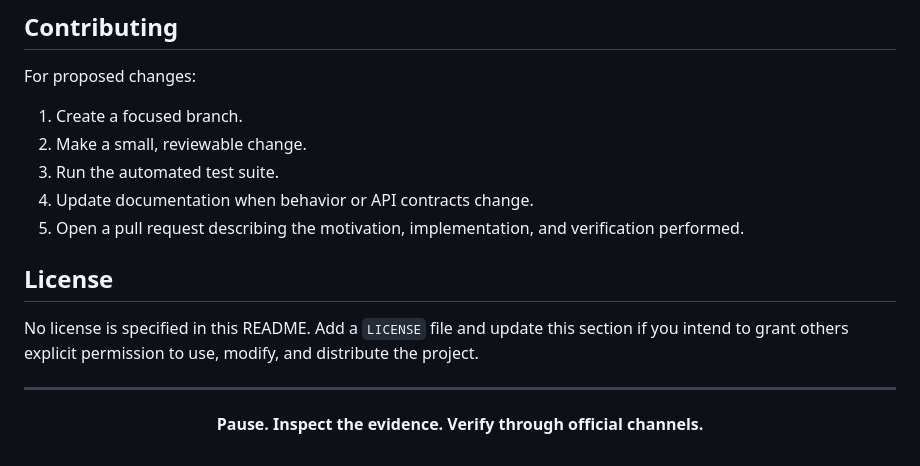
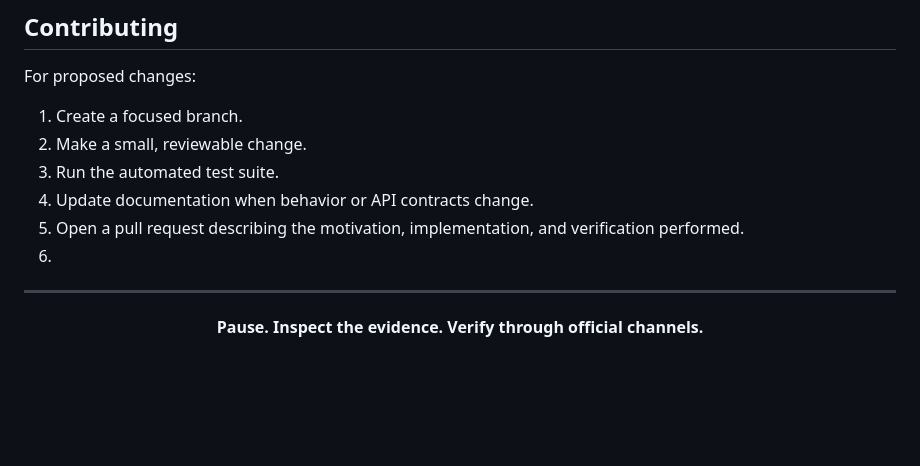
Before and after one commit to andhony07/TrustLens, a Markdown page: README.md, the part around the change. Drawn GitHub-style; blank space fills up the shorter version.

Commit message:
Remove license section from README
Removed license section and added a placeholder for future content.

```diff
--- a/README.md
+++ b/README.md
@@ -379,11 +379,7 @@ For proposed changes:
 3. Run the automated test suite.
 4. Update documentation when behavior or API contracts change.
 5. Open a pull request describing the motivation, implementation, and verification performed.
-
-## License
-
-No license is specified in this README. Add a `LICENSE` file and update this section if you intend to grant others explicit permission to use, modify, and distribute the project.
-
+6.
 ---
 
 <div align="center">
```
